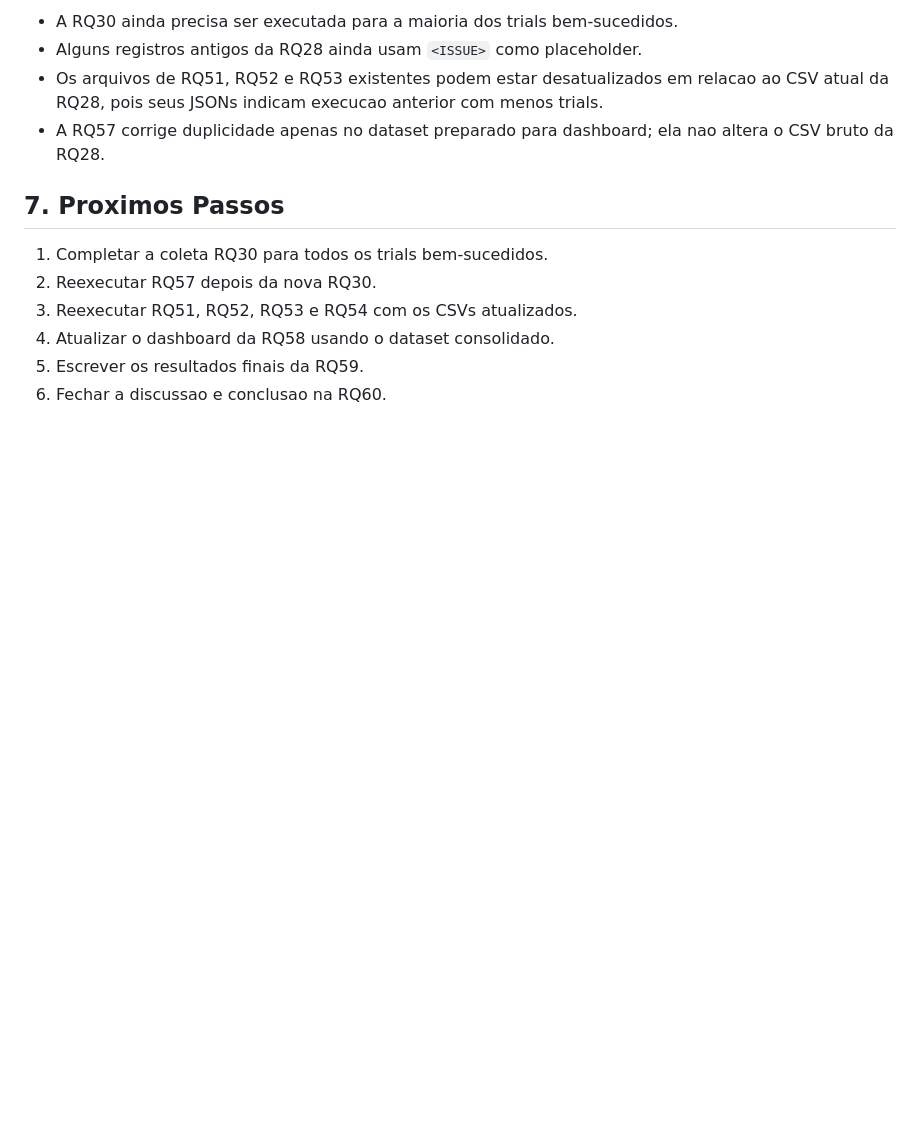
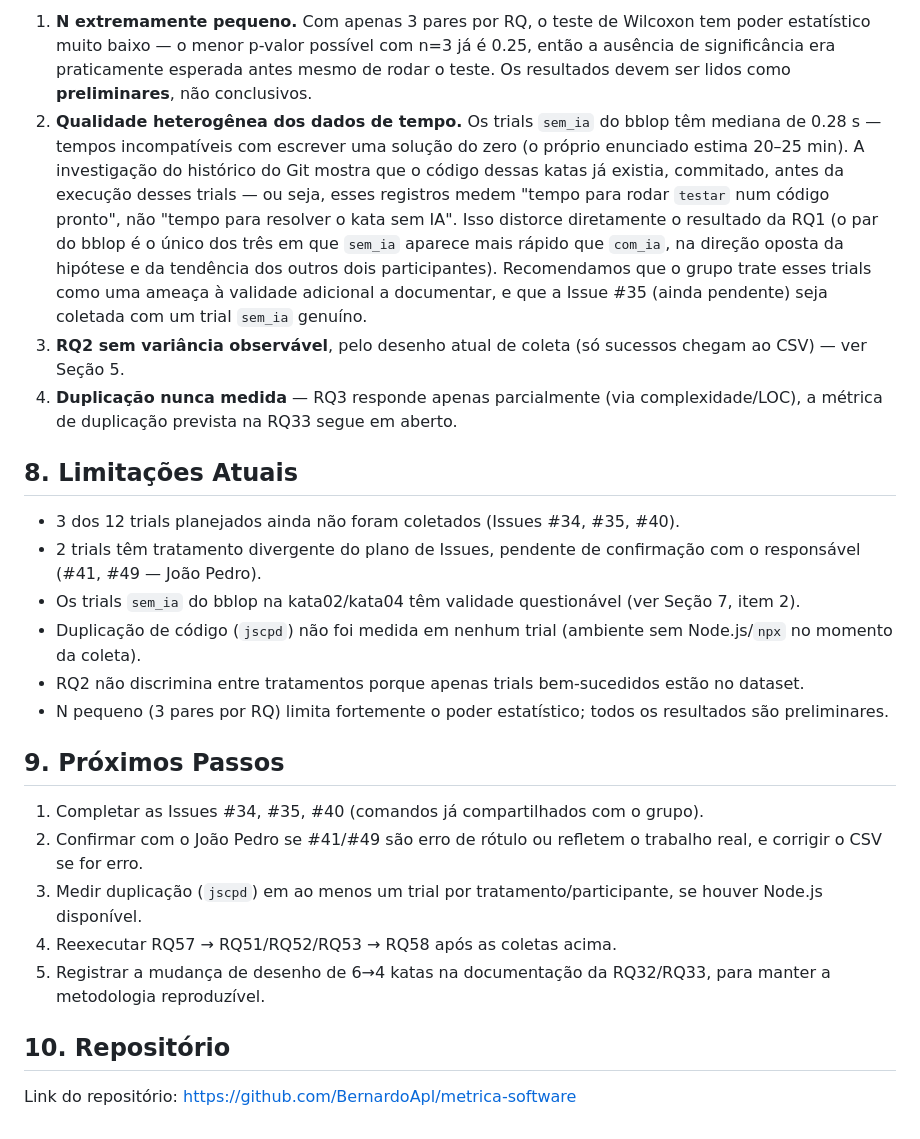
Before and after one commit to BernardoApl/metrica-software, a Markdown page: Relatorio_Final_Lab02_Metricas_de_Software.md, the part around one of its changes. Rendered like a GitHub page; blank space fills up the shorter version.

```diff
--- a/Relatorio_Final_Lab02_Metricas_de_Software.md
+++ b/Relatorio_Final_Lab02_Metricas_de_Software.md
@@ -88,14 +95,26 @@ A analise estrutural ainda esta incompleta. Apenas os trials `com_ia` do partici
 
-- A RQ30 ainda precisa ser executada para a maioria dos trials bem-sucedidos.
-- Alguns registros antigos da RQ28 ainda usam `<ISSUE>` como placeholder.
-- Os arquivos de RQ51, RQ52 e RQ53 existentes podem estar desatualizados em relacao ao CSV atual da RQ28, pois seus JSONs indicam execucao anterior com menos trials.
-- A RQ57 corrige duplicidade apenas no dataset preparado para dashboard; ela nao altera o CSV bruto da RQ28.
+1. **N extremamente pequeno.** Com apenas 3 pares por RQ, o teste de Wilcoxon tem poder estatístico muito baixo — o menor p-valor possível com n=3 já é 0.25, então a ausência de significância era praticamente esperada antes mesmo de rodar o teste. Os resultados devem ser lidos como **preliminares**, não conclusivos.
+2. **Qualidade heterogênea dos dados de tempo.** Os trials `sem_ia` do bblop têm mediana de 0.28 s — tempos incompatíveis com escrever uma solução do zero (o próprio enunciado estima 20–25 min). A investigação do histórico do Git mostra que o código dessas katas já existia, commitado, antes da execução desses trials — ou seja, esses registros medem "tempo para rodar `testar` num código pronto", não "tempo para resolver o kata sem IA". Isso distorce diretamente o resultado da RQ1 (o par do bblop é o único dos três em que `sem_ia` aparece mais rápido que `com_ia`, na direção oposta da hipótese e da tendência dos outros dois participantes). Recomendamos que o grupo trate esses trials como uma ameaça à validade adicional a documentar, e que a Issue #35 (ainda pendente) seja coletada com um trial `sem_ia` genuíno.
+3. **RQ2 sem variância observável**, pelo desenho atual de coleta (só sucessos chegam ao CSV) — ver Seção 5.
+4. **Duplicação nunca medida** — RQ3 responde apenas parcialmente (via complexidade/LOC), a métrica de duplicação prevista na RQ33 segue em aberto.
 
-## 7. Proximos Passos
+## 8. Limitações Atuais
 
-1. Completar a coleta RQ30 para todos os trials bem-sucedidos.
-2. Reexecutar RQ57 depois da nova RQ30.
-3. Reexecutar RQ51, RQ52, RQ53 e RQ54 com os CSVs atualizados.
-4. Atualizar o dashboard da RQ58 usando o dataset consolidado.
-5. Escrever os resultados finais da RQ59.
-6. Fechar a discussao e conclusao na RQ60.
+- 3 dos 12 trials planejados ainda não foram coletados (Issues #34, #35, #40).
+- 2 trials têm tratamento divergente do plano de Issues, pendente de confirmação com o responsável (#41, #49 — João Pedro).
+- Os trials `sem_ia` do bblop na kata02/kata04 têm validade questionável (ver Seção 7, item 2).
+- Duplicação de código (`jscpd`) não foi medida em nenhum trial (ambiente sem Node.js/`npx` no momento da coleta).
+- RQ2 não discrimina entre tratamentos porque apenas trials bem-sucedidos estão no dataset.
+- N pequeno (3 pares por RQ) limita fortemente o poder estatístico; todos os resultados são preliminares.
+
+## 9. Próximos Passos
+
+1. Completar as Issues #34, #35, #40 (comandos já compartilhados com o grupo).
+2. Confirmar com o João Pedro se #41/#49 são erro de rótulo ou refletem o trabalho real, e corrigir o CSV se for erro.
+3. Medir duplicação (`jscpd`) em ao menos um trial por tratamento/participante, se houver Node.js disponível.
+4. Reexecutar RQ57 → RQ51/RQ52/RQ53 → RQ58 após as coletas acima.
+5. Registrar a mudança de desenho de 6→4 katas na documentação da RQ32/RQ33, para manter a metodologia reproduzível.
+
+## 10. Repositório
+
+Link do repositório: https://github.com/BernardoApl/metrica-software
```
Also changed, not shown: other parts of Relatorio_Final_Lab02_Metricas_de_Software.md (+61 -54 lines).
